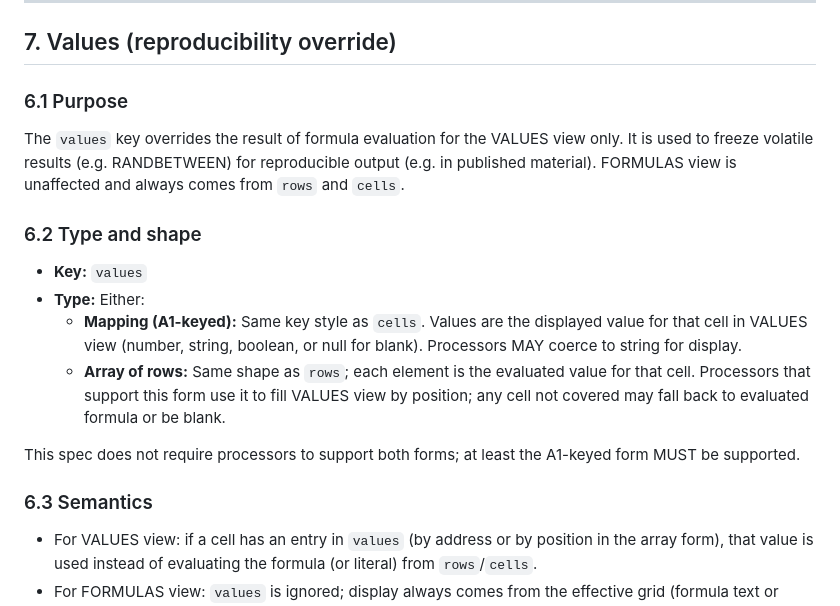
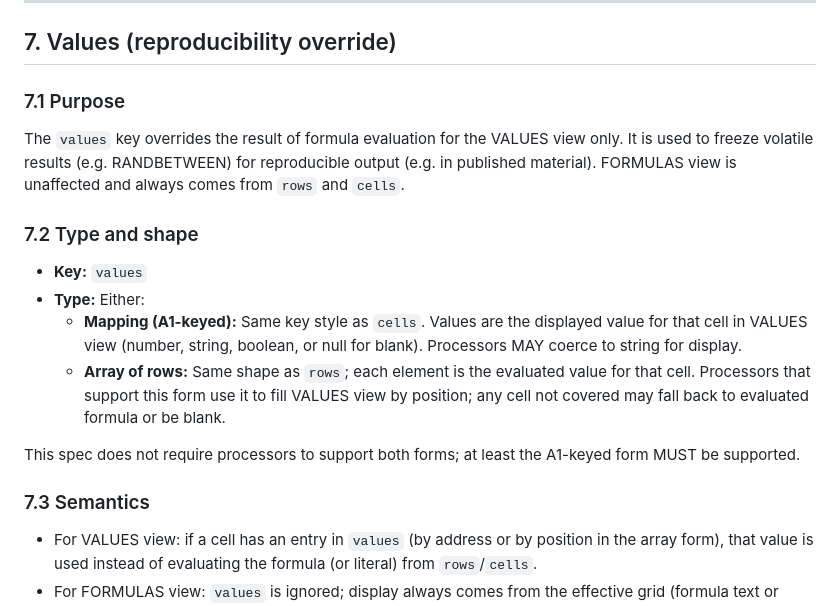
Before and after one commit to y-rosenthal/yrXlsim, a Markdown page: YAML-SPEC.md, the part around the change. Rendered like a GitHub page.

Commit message:
Update YAML specification section numbers for clarity and consistency, changing section headers from 6.x to 7.x for the Values (reproducibility override) section.

```diff
--- a/YAML-SPEC.md
+++ b/YAML-SPEC.md
@@ -235,11 +235,11 @@ If the effective grid is empty (no rows, no cells, no fill output), the used ran
 
 ## 7. Values (reproducibility override)
 
-### 6.1 Purpose
+### 7.1 Purpose
 
 The `values` key overrides the result of formula evaluation for the VALUES view only. It is used to freeze volatile results (e.g. RANDBETWEEN) for reproducible output (e.g. in published material). FORMULAS view is unaffected and always comes from `rows` and `cells`.
 
-### 6.2 Type and shape
+### 7.2 Type and shape
 
 - **Key:** `values`
 - **Type:** Either:
@@ -248,7 +248,7 @@ The `values` key overrides the result of formula evaluation for the VALUES view
 
 This spec does not require processors to support both forms; at least the A1-keyed form MUST be supported.
 
-### 6.3 Semantics
+### 7.3 Semantics
 
 - For VALUES view: if a cell has an entry in `values` (by address or by position in the array form), that value is used instead of evaluating the formula (or literal) from `rows`/`cells`.
 - For FORMULAS view: `values` is ignored; display always comes from the effective grid (formula text or literal).
```
